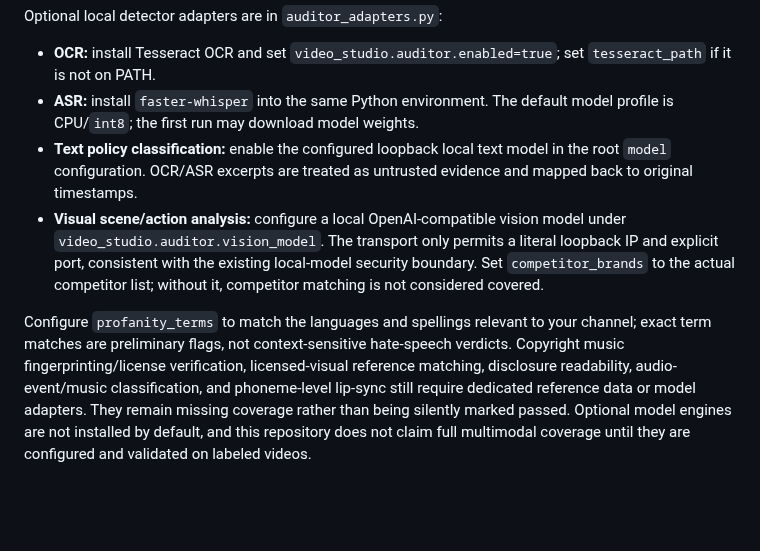
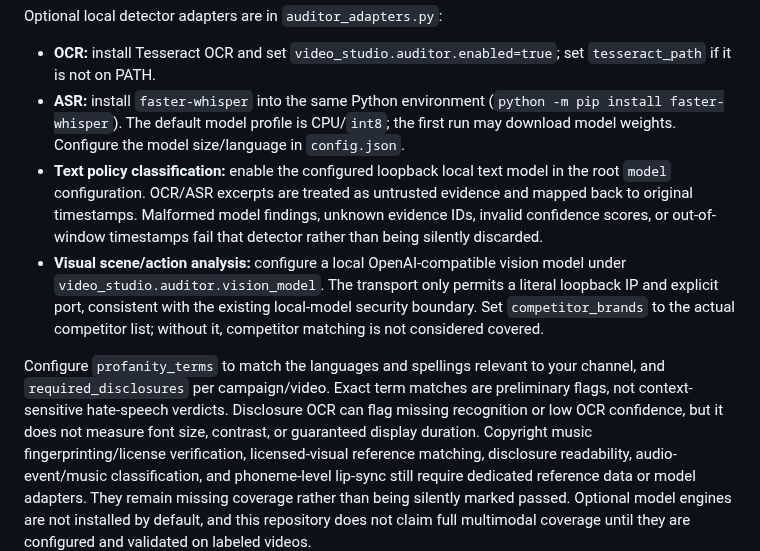
Before and after one commit to Ans-to/Youtube-Agent-automation, a Markdown page: video_studio/README.md, the part around the change. Drawn GitHub-style; blank space fills up the shorter version.

Commit message:
Document local auditor dependencies and fail-closed model validation

```diff
--- a/video_studio/README.md
+++ b/video_studio/README.md
@@ -161,19 +161,22 @@ Optional local detector adapters are in `auditor_adapters.py`:
 
 - **OCR:** install Tesseract OCR and set `video_studio.auditor.enabled=true`; set
   `tesseract_path` if it is not on PATH.
-- **ASR:** install `faster-whisper` into the same Python environment. The default model profile is
-  CPU/`int8`; the first run may download model weights.
+- **ASR:** install `faster-whisper` into the same Python environment (`python -m pip install faster-whisper`). The default model profile is
+  CPU/`int8`; the first run may download model weights. Configure the model size/language in `config.json`.
 - **Text policy classification:** enable the configured loopback local text model in the root
   `model` configuration. OCR/ASR excerpts are treated as untrusted evidence and mapped back to
-  original timestamps.
+  original timestamps. Malformed model findings, unknown evidence IDs, invalid confidence scores,
+  or out-of-window timestamps fail that detector rather than being silently discarded.
 - **Visual scene/action analysis:** configure a local OpenAI-compatible vision model under
   `video_studio.auditor.vision_model`. The transport only permits a literal loopback IP and
   explicit port, consistent with the existing local-model security boundary. Set
   `competitor_brands` to the actual competitor list; without it, competitor matching is not
   considered covered.
 
-Configure `profanity_terms` to match the languages and spellings relevant to your channel; exact
-term matches are preliminary flags, not context-sensitive hate-speech verdicts. Copyright music
+Configure `profanity_terms` to match the languages and spellings relevant to your channel, and
+`required_disclosures` per campaign/video. Exact term matches are preliminary flags, not context-sensitive
+hate-speech verdicts. Disclosure OCR can flag missing recognition or low OCR confidence, but it does not
+measure font size, contrast, or guaranteed display duration. Copyright music
 fingerprinting/license verification, licensed-visual reference matching, disclosure readability,
 audio-event/music classification, and phoneme-level lip-sync still require dedicated reference
 data or model adapters. They remain missing coverage rather than being silently marked passed.
```
